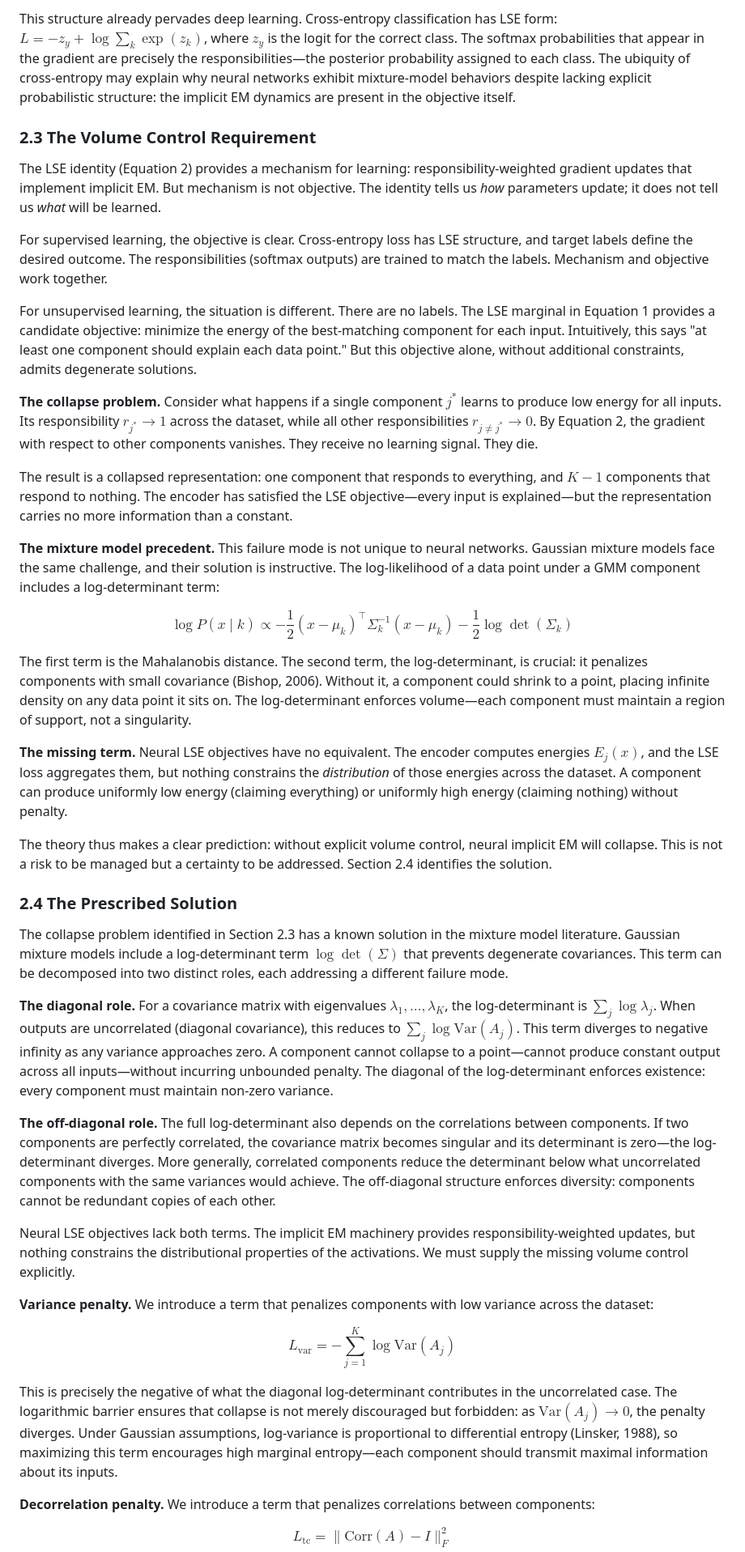
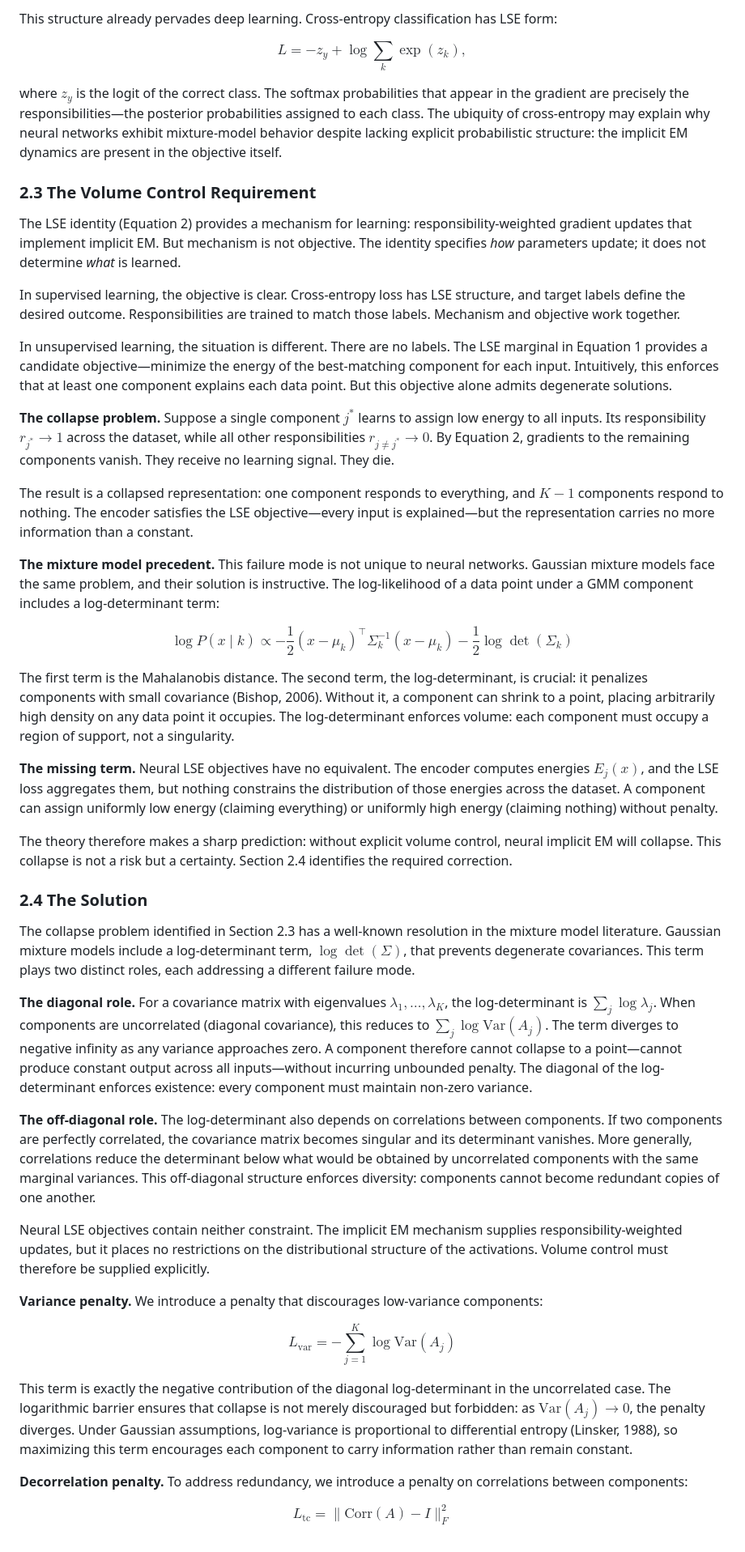
Before and after one commit to alanoursland/implicit_em_in_neural_activations, a Markdown page: encoder_study/draft/draft2.md, the part around one of its changes. Shown at 81% size. Rendered like a GitHub page.

Commit message:
section 2 edited

```diff
--- a/encoder_study/draft/draft2.md
+++ b/encoder_study/draft/draft2.md
@@ -98,45 +104,59 @@ No auxiliary E-step is required. Responsibilities emerge automatically from back
 
-This structure already pervades deep learning. Cross-entropy classification has LSE form: $L = -z_y + \log \sum_k \exp(z_k)$, where $z_y$ is the logit for the correct class. The softmax probabilities that appear in the gradient are precisely the responsibilities—the posterior probability assigned to each class. The ubiquity of cross-entropy may explain why neural networks exhibit mixture-model behaviors despite lacking explicit probabilistic structure: the implicit EM dynamics are present in the objective itself.
+This structure already pervades deep learning. Cross-entropy classification has LSE form:
+
+$$
+L = -z_y + \log \sum_k \exp(z_k),
+$$
+
+where $z_y$ is the logit of the correct class. The softmax probabilities that appear in the gradient are precisely the responsibilities—the posterior probabilities assigned to each class. The ubiquity of cross-entropy may explain why neural networks exhibit mixture-model behavior despite lacking explicit probabilistic structure: the implicit EM dynamics are present in the objective itself.
 
 ### 2.3 The Volume Control Requirement
 
-The LSE identity (Equation 2) provides a mechanism for learning: responsibility-weighted gradient updates that implement implicit EM. But mechanism is not objective. The identity tells us *how* parameters update; it does not tell us *what* will be learned.
+The LSE identity (Equation 2) provides a mechanism for learning: responsibility-weighted gradient updates that implement implicit EM. But mechanism is not objective. The identity specifies *how* parameters update; it does not determine *what* is learned.
 
-For supervised learning, the objective is clear. Cross-entropy loss has LSE structure, and target labels define the desired outcome. The responsibilities (softmax outputs) are trained to match the labels. Mechanism and objective work together.
+In supervised learning, the objective is clear. Cross-entropy loss has LSE structure, and target labels define the desired outcome. Responsibilities are trained to match those labels. Mechanism and objective work together.
 
-For unsupervised learning, the situation is different. There are no labels. The LSE marginal in Equation 1 provides a candidate objective: minimize the energy of the best-matching component for each input. Intuitively, this says "at least one component should explain each data point." But this objective alone, without additional constraints, admits degenerate solutions.
+In unsupervised learning, the situation is different. There are no labels. The LSE marginal in Equation 1 provides a candidate objective—minimize the energy of the best-matching component for each input. Intuitively, this enforces that at least one component explains each data point. But this objective alone admits degenerate solutions.
 
-**The collapse problem.** Consider what happens if a single component $j^*$ learns to produce low energy for all inputs. Its responsibility $r_{j^*} \to 1$ across the dataset, while all other responsibilities $r_{j \neq j^*} \to 0$. By Equation 2, the gradient with respect to other components vanishes. They receive no learning signal. They die.
+**The collapse problem.** Suppose a single component $j^*$ learns to assign low energy to all inputs. Its responsibility $r_{j^*} \to 1$ across the dataset, while all other responsibilities $r_{j \neq j^*} \to 0$. By Equation 2, gradients to the remaining components vanish. They receive no learning signal. They die.
 
-The result is a collapsed representation: one component that responds to everything, and $K-1$ components that respond to nothing. The encoder has satisfied the LSE objective—every input is explained—but the representation carries no more information than a constant.
+The result is a collapsed representation: one component responds to everything, and $K-1$ components respond to nothing. The encoder satisfies the LSE objective—every input is explained—but the representation carries no more information than a constant.
 
-**The mixture model precedent.** This failure mode is not unique to neural networks. Gaussian mixture models face the same challenge, and their solution is instructive. The log-likelihood of a data point under a GMM component includes a log-determinant term:
+**The mixture model precedent.** This failure mode is not unique to neural networks. Gaussian mixture models face the same problem, and their solution is instructive. The log-likelihood of a data point under a GMM component includes a log-determinant term:
 
-$$\log P(x \mid k) \propto -\frac{1}{2}(x - \mu_k)^\top \Sigma_k^{-1}(x - \mu_k) - \frac{1}{2}\log\det(\Sigma_k)$$
+$$
+\log P(x \mid k) \propto
+-\frac{1}{2}(x - \mu_k)^\top \Sigma_k^{-1}(x - \mu_k)
+-\frac{1}{2}\log\det(\Sigma_k)
+$$
 
-The first term is the Mahalanobis distance. The second term, the log-determinant, is crucial: it penalizes components with small covariance (Bishop, 2006). Without it, a component could shrink to a point, placing infinite density on any data point it sits on. The log-determinant enforces volume—each component must maintain a region of support, not a singularity.
+The first term is the Mahalanobis distance. The second term, the log-determinant, is crucial: it penalizes components with small covariance (Bishop, 2006). Without it, a component can shrink to a point, placing arbitrarily high density on any data point it occupies. The log-determinant enforces volume: each component must occupy a region of support, not a singularity.
 
-**The missing term.** Neural LSE objectives have no equivalent. The encoder computes energies $E_j(x)$, and the LSE loss aggregates them, but nothing constrains the *distribution* of those energies across the dataset. A component can produce uniformly low energy (claiming everything) or uniformly high energy (claiming nothing) without penalty.
+**The missing term.** Neural LSE objectives have no equivalent. The encoder computes energies $E_j(x)$, and the LSE loss aggregates them, but nothing constrains the distribution of those energies across the dataset. A component can assign uniformly low energy (claiming everything) or uniformly high energy (claiming nothing) without penalty.
 
-The theory thus makes a clear prediction: without explicit volume control, neural implicit EM will collapse. This is not a risk to be managed but a certainty to be addressed. Section 2.4 identifies the solution.
+The theory therefore makes a sharp prediction: without explicit volume control, neural implicit EM will collapse. This collapse is not a risk but a certainty. Section 2.4 identifies the required correction.
 
-### 2.4 The Prescribed Solution
+### 2.4 The Solution
 
-The collapse problem identified in Section 2.3 has a known solution in the mixture model literature. Gaussian mixture models include a log-determinant term $\log \det(\Sigma)$ that prevents degenerate covariances. This term can be decomposed into two distinct roles, each addressing a different failure mode.
+The collapse problem identified in Section 2.3 has a well-known resolution in the mixture model literature. Gaussian mixture models include a log-determinant term, $\log \det(\Sigma)$, that prevents degenerate covariances. This term plays two distinct roles, each addressing a different failure mode.
 
-**The diagonal role.** For a covariance matrix with eigenvalues $\lambda_1, \ldots, \lambda_K$, the log-determinant is $\sum_j \log \lambda_j$. When outputs are uncorrelated (diagonal covariance), this reduces to $\sum_j \log \text{Var}(A_j)$. This term diverges to negative infinity as any variance approaches zero. A component cannot collapse to a point—cannot produce constant output across all inputs—without incurring unbounded penalty. The diagonal of the log-determinant enforces existence: every component must maintain non-zero variance.
+**The diagonal role.** For a covariance matrix with eigenvalues $\lambda_1, \ldots, \lambda_K$, the log-determinant is $\sum_j \log \lambda_j$. When components are uncorrelated (diagonal covariance), this reduces to $\sum_j \log \text{Var}(A_j)$. The term diverges to negative infinity as any variance approaches zero. A component therefore cannot collapse to a point—cannot produce constant output across all inputs—without incurring unbounded penalty. The diagonal of the log-determinant enforces existence: every component must maintain non-zero variance.
 
-**The off-diagonal role.** The full log-determinant also depends on the correlations between components. If two components are perfectly correlated, the covariance matrix becomes singular and its determinant is zero—the log-determinant diverges. More generally, correlated components reduce the determinant below what uncorrelated components with the same variances would achieve. The off-diagonal structure enforces diversity: components cannot be redundant copies of each other.
+**The off-diagonal role.** The log-determinant also depends on correlations between components. If two components are perfectly correlated, the covariance matrix becomes singular and its determinant vanishes. More generally, correlations reduce the determinant below what would be obtained by uncorrelated components with the same marginal variances. This off-diagonal structure enforces diversity: components cannot become redundant copies of one another.
 
-Neural LSE objectives lack both terms. The implicit EM machinery provides responsibility-weighted updates, but nothing constrains the distributional properties of the activations. We must supply the missing volume control explicitly.
+Neural LSE objectives contain neither constraint. The implicit EM mechanism supplies responsibility-weighted updates, but it places no restrictions on the distributional structure of the activations. Volume control must therefore be supplied explicitly.
 
-**Variance penalty.** We introduce a term that penalizes components with low variance across the dataset:
+**Variance penalty.** We introduce a penalty that discourages low-variance components:
 
-$$L_{\text{var}} = -\sum_{j=1}^{K} \log \text{Var}(A_j)$$
+$$
+L_{\text{var}} = -\sum_{j=1}^{K} \log \text{Var}(A_j)
+$$
 
-This is precisely the negative of what the diagonal log-determinant contributes in the uncorrelated case. The logarithmic barrier ensures that collapse is not merely discouraged but forbidden: as $\text{Var}(A_j) \to 0$, the penalty diverges. Under Gaussian assumptions, log-variance is proportional to differential entropy (Linsker, 1988), so maximizing this term encourages high marginal entropy—each component should transmit maximal information about its inputs.
+This term is exactly the negative contribution of the diagonal log-determinant in the uncorrelated case. The logarithmic barrier ensures that collapse is not merely discouraged but forbidden: as $\text{Var}(A_j) \to 0$, the penalty diverges. Under Gaussian assumptions, log-variance is proportional to differential entropy (Linsker, 1988), so maximizing this term encourages each component to carry information rather than remain constant.
 
-**Decorrelation penalty.** We introduce a term that penalizes correlations between components:
+**Decorrelation penalty.** To address redundancy, we introduce a penalty on correlations between components:
 
-$$L_{\text{tc}} = \|\text{Corr}(A) - I\|_F^2$$
+$$
+L_{\text{tc}} = \|\text{Corr}(A) - I\|_F^2
+$$
 
```
Also changed, not shown: other parts of encoder_study/draft/draft2.md (+43 -39 lines).
